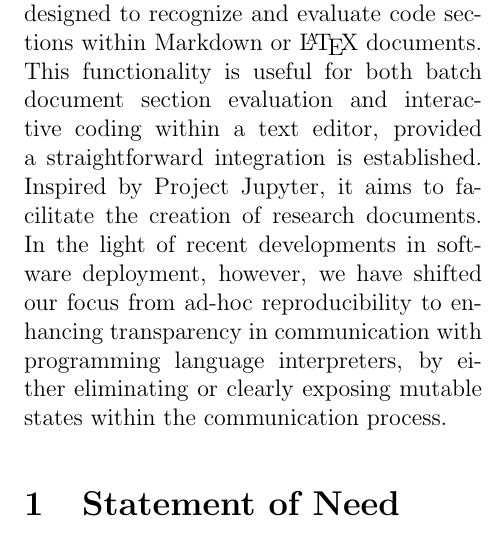
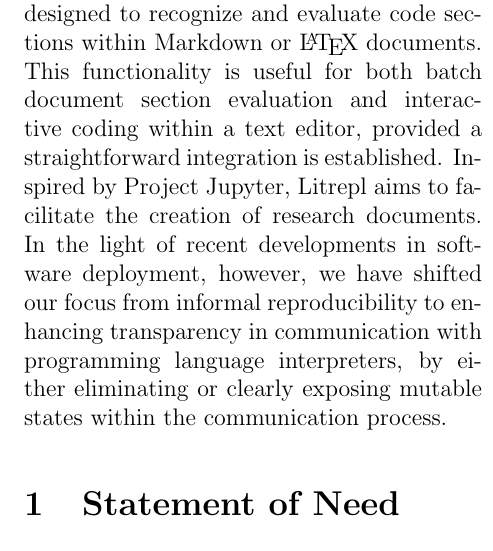
Before and after one commit to sergei-mironov/litrepl, a LaTeX paper (paper/tex/paper.tex): part of one column of page 1 of 7, cut so that both start at the same text. Compiled offline with pdfLaTeX.

Commit message:
Update papers

```diff
--- a/paper/tex/paper.tex
+++ b/paper/tex/paper.tex
@@ -50,9 +50,9 @@ Litrepl is a lightweight text processing tool designed to recognize and evaluate
 code sections within Markdown or \Latex documents. This functionality is useful
 for both batch document section evaluation and interactive coding within a text
 editor, provided a straightforward integration is established. Inspired by
-Project Jupyter, it aims to facilitate the creation of research documents. In
-the light of recent developments in software deployment, however, we have
-shifted our focus from ad-hoc reproducibility to enhancing transparency in
+Project Jupyter, Litrepl aims to facilitate the creation of research documents.
+In the light of recent developments in software deployment, however, we have
+shifted our focus from informal reproducibility to enhancing transparency in
 communication with programming language interpreters, by either eliminating or
 clearly exposing mutable states within the communication process.
 
```
Also changed, not shown: paper/md/paper.md (+3 -3 lines), paper/tex/paper.pdf.
